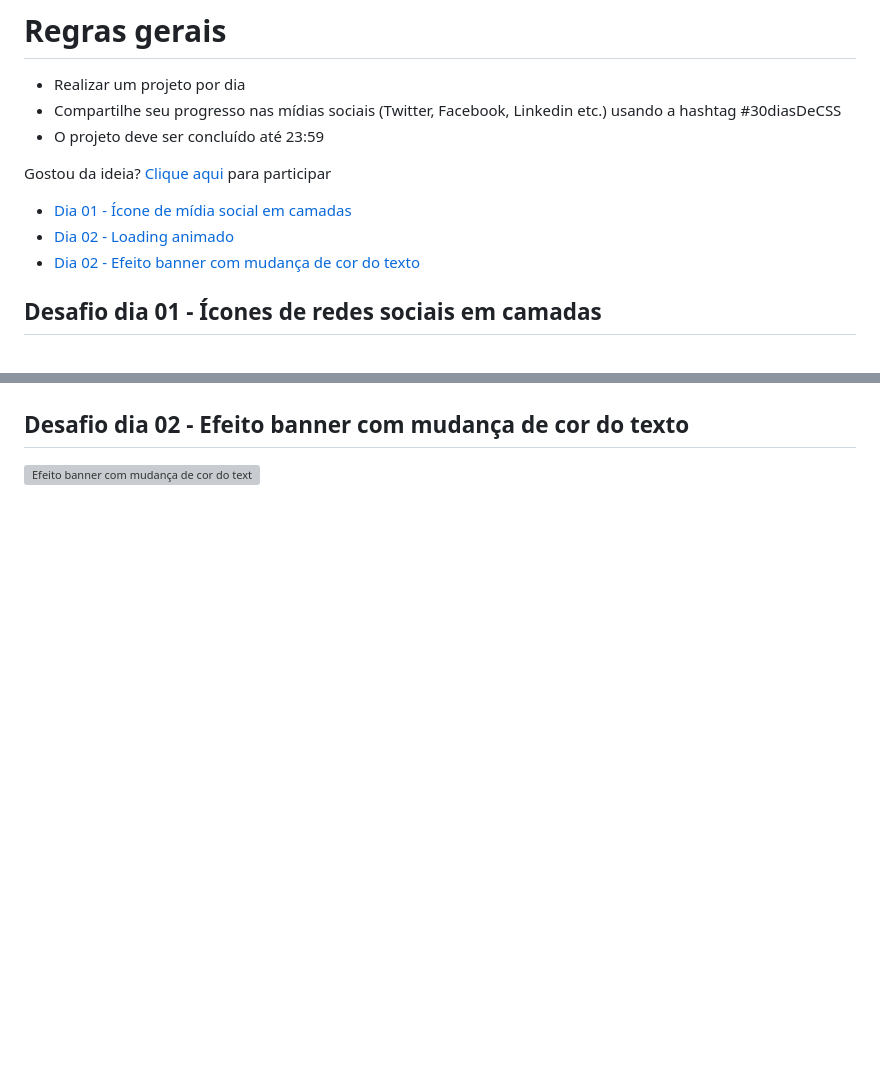
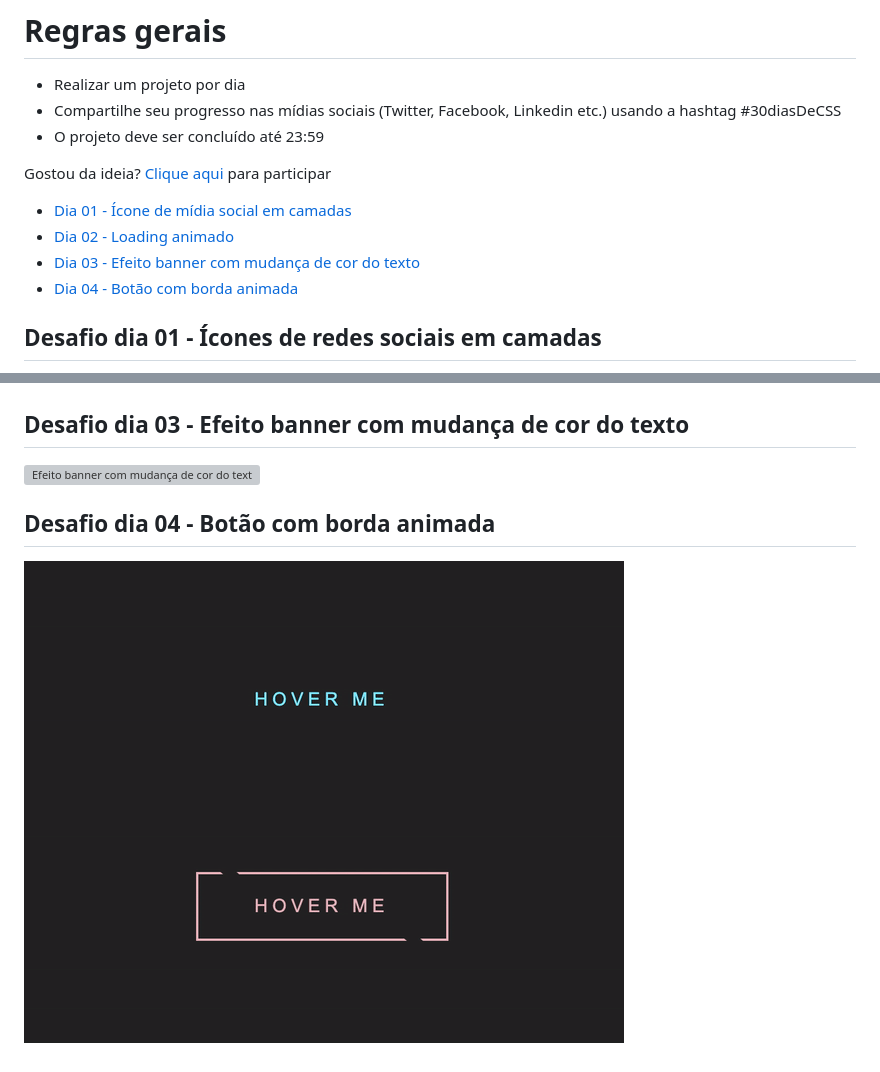
Before and after one commit to SpruceGabriela/30diasDeCSS, a Markdown page: README.md, 2 parts joined by grey strips. Drawn GitHub-style; pictures changed too: dia_4/button-hover.gif (added); blank space fills up the shorter version; grey boxes are pictures that could not be loaded.

```diff
--- a/README.md
+++ b/README.md
@@ -13,7 +13,8 @@ Gostou da ideia?
 
 * [Dia 01 - Ícone de mídia social em camadas](#day01)
 * [Dia 02 - Loading animado](#day02)
-* [Dia 02 - Efeito banner com mudança de cor do texto](#day03)
+* [Dia 03 - Efeito banner com mudança de cor do texto](#day03)
+* [Dia 04 - Botão com borda animada](#day04)
 
 ##  Desafio dia 01 - Ícones de redes sociais em camadas <a name="day01"></a>
 
@@ -23,6 +24,10 @@ Gostou da ideia?
 
 ![Loading animado](./dia_2/spinner.gif)
 
-##  Desafio dia 02 - Efeito banner com mudança de cor do texto <a name="day03"></a>
+##  Desafio dia 03 - Efeito banner com mudança de cor do texto <a name="day03"></a>
 
 ![Efeito banner com mudança de cor do texto](./dia_3/marquee.gif)
+
+##  Desafio dia 04 - Botão com borda animada <a name="day04"></a>
+
+![Efeito banner com mudança de cor do texto](./dia_4/button-hover.gif)
```
Also changed, not shown: 2 other files.
